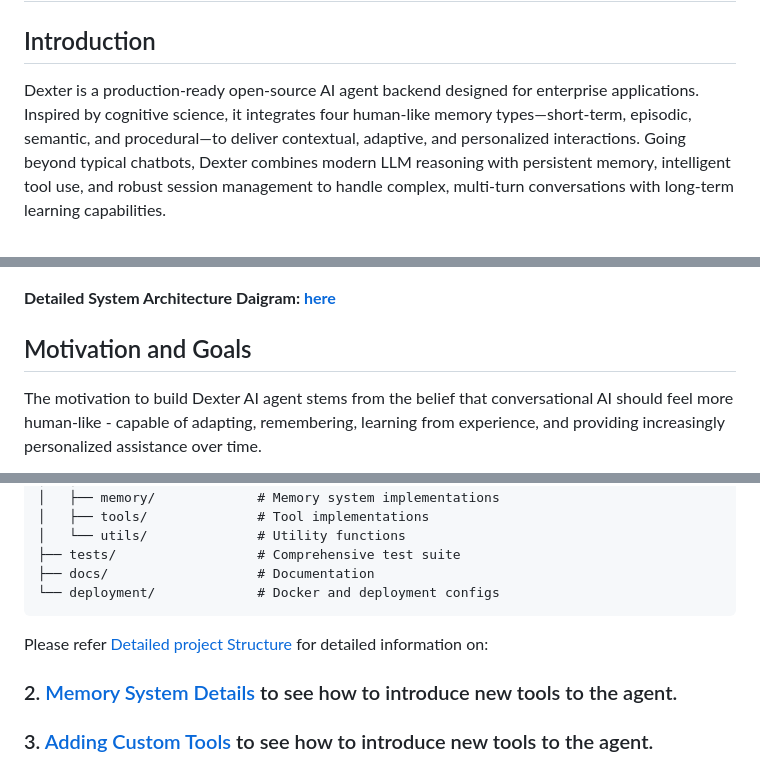
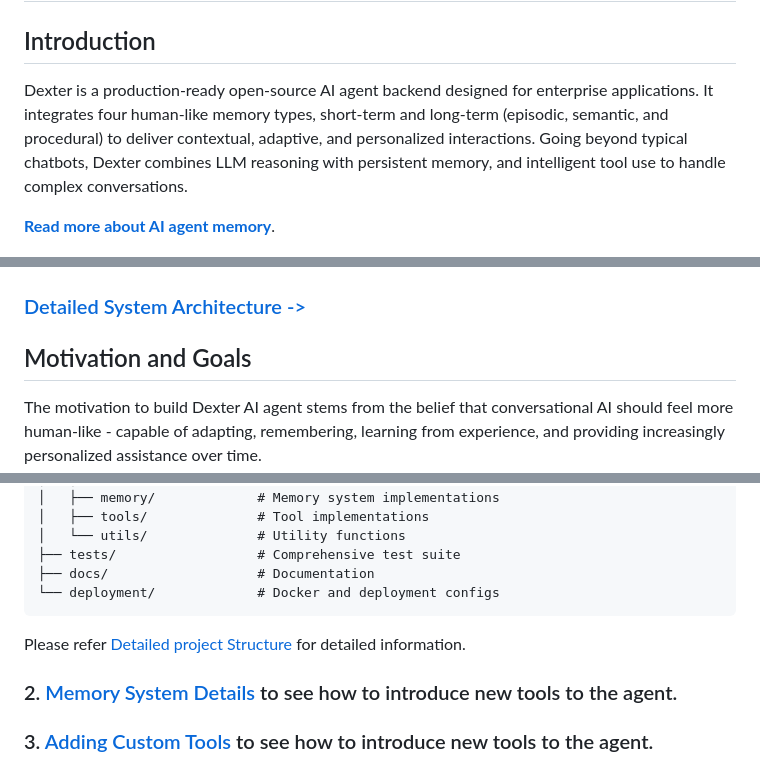
Before and after one commit to DashankaNadeeshanDeSilva/dexter-conversational-ai-agent, a Markdown page: README.md, 3 parts joined by grey strips. GitHub-like rendering.

````diff
--- a/README.md
+++ b/README.md
@@ -3,11 +3,13 @@
 
 ## Introduction
 
-Dexter is a production-ready open-source AI agent backend designed for enterprise applications. Inspired by cognitive science, it integrates four human-like memory types—short-term, episodic, semantic, and procedural—to deliver contextual, adaptive, and personalized interactions. Going beyond typical chatbots, Dexter combines modern LLM reasoning with persistent memory, intelligent tool use, and robust session management to handle complex, multi-turn conversations with long-term learning capabilities.
+Dexter is a production-ready open-source AI agent backend designed for enterprise applications. It integrates four human-like memory types, short-term and long-term (episodic, semantic, and procedural) to deliver contextual, adaptive, and personalized interactions. Going beyond typical chatbots, Dexter combines LLM reasoning with persistent memory, and intelligent tool use to handle complex conversations.
+
+**[Read more about AI agent memory](https://dashankadesilva.medium.com/agentic-memory-how-ai-agents-learn-remember-and-improve-fd683c344685)**.
 
 ![](docs/System_Architecture_overview.jpg)
 
-**Detailed System Architecture Daigram: [here](docs/Detailed_system.png)**
+### [Detailed System Architecture ->](docs/Detailed_system.png)
 
 ## Motivation and Goals
 
@@ -148,7 +150,7 @@ dexter-conversational-ai-agent/
 ├── docs/                   # Documentation
 └── deployment/             # Docker and deployment configs
 ```
-Please refer [Detailed project Structure](docs/project_structure.md) for detailed information on:
+Please refer [Detailed project Structure](docs/project_structure.md) for detailed information.
 
 ### 2. [Memory System Details](docs/USAGE_EXAMPLES.md) to see how to introduce new tools to the agent.
 
````
Also changed, not shown: other parts of README.md (+1 -1 lines).
